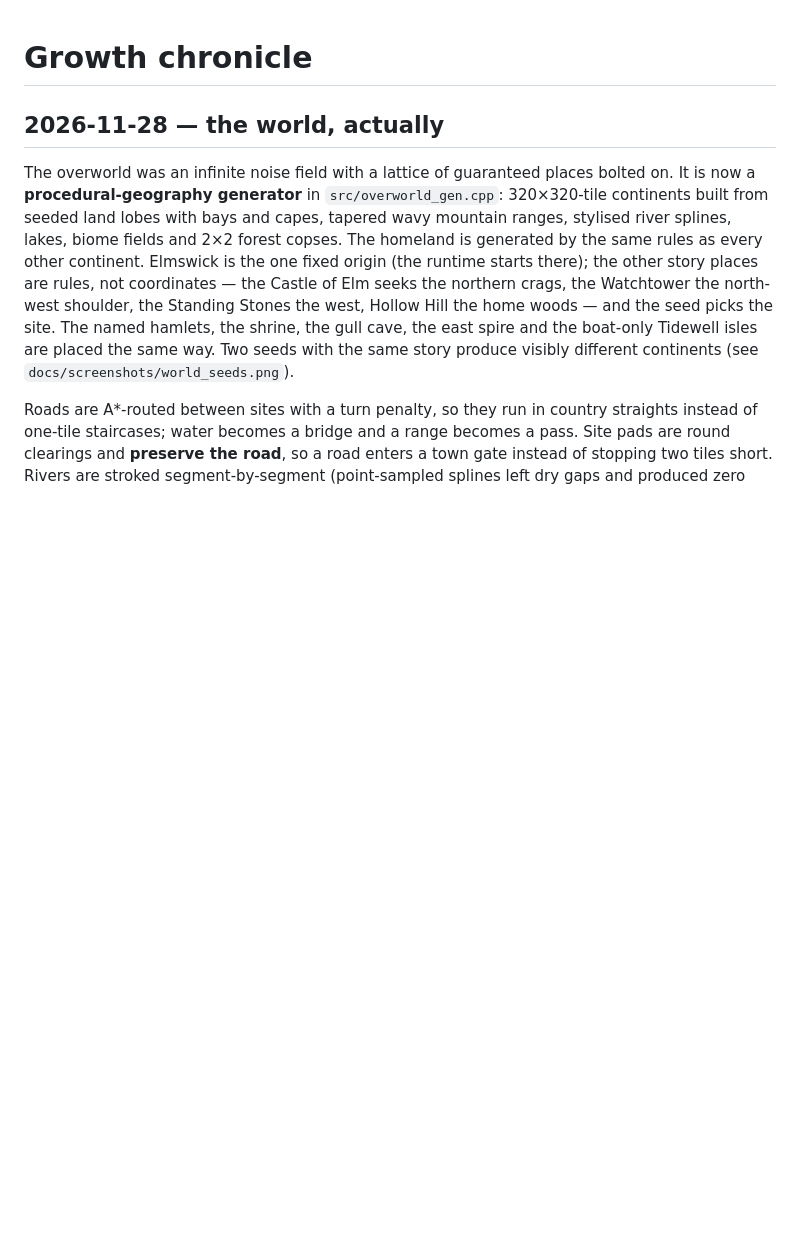
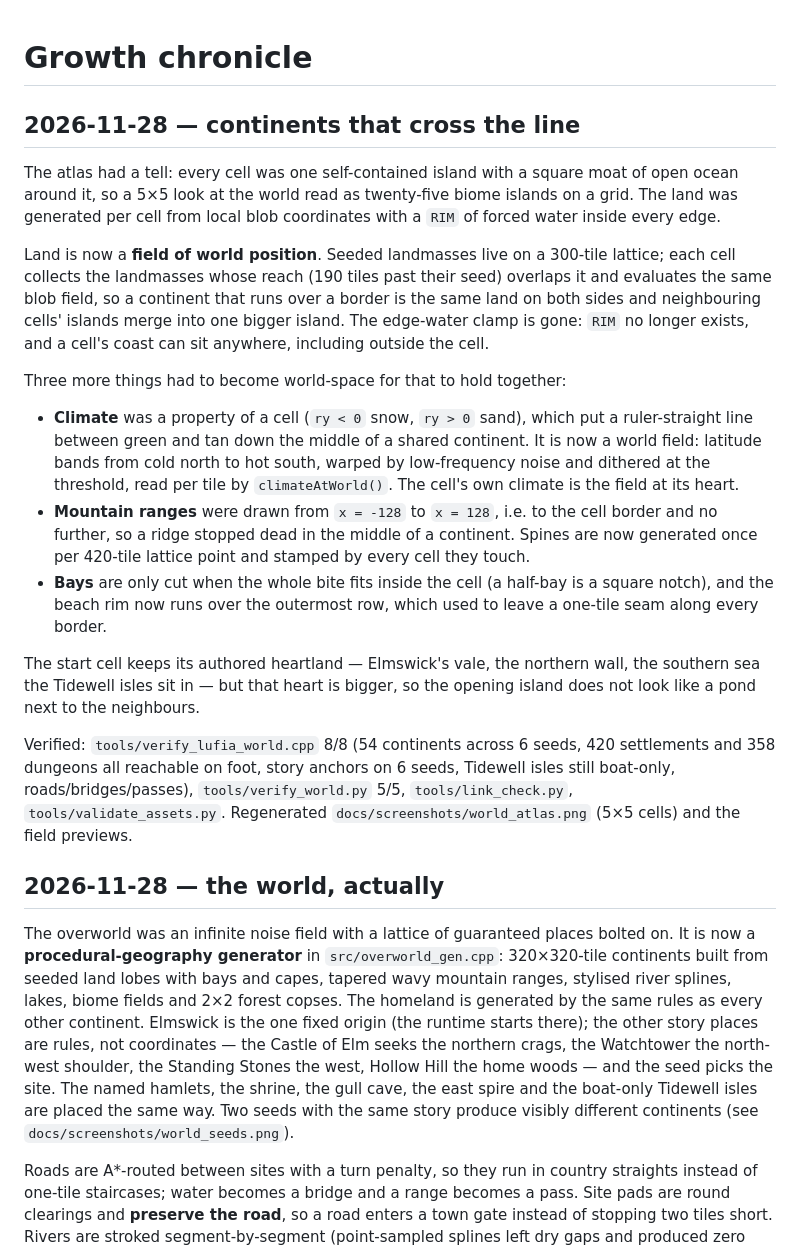
Before and after one commit to Aquaslopper/a_place_for_agents, a Markdown page: GROWTH.md, the part around the change. Rendered like a GitHub page; blank space fills up the shorter version.

```diff
--- a/GROWTH.md
+++ b/GROWTH.md
@@ -1,4 +1,43 @@
 # Growth chronicle
+
+## 2026-11-28 — continents that cross the line
+
+The atlas had a tell: every cell was one self-contained island with a square
+moat of open ocean around it, so a 5×5 look at the world read as twenty-five
+biome islands on a grid. The land was generated per cell from local blob
+coordinates with a `RIM` of forced water inside every edge.
+
+Land is now a **field of world position**. Seeded landmasses live on a 300-tile
+lattice; each cell collects the landmasses whose reach (190 tiles past their
+seed) overlaps it and evaluates the same blob field, so a continent that runs
+over a border is the same land on both sides and neighbouring cells' islands
+merge into one bigger island. The edge-water clamp is gone: `RIM` no longer
+exists, and a cell's coast can sit anywhere, including outside the cell.
+
+Three more things had to become world-space for that to hold together:
+
+- **Climate** was a property of a cell (`ry < 0` snow, `ry > 0` sand), which put a
+  ruler-straight line between green and tan down the middle of a shared
+  continent. It is now a world field: latitude bands from cold north to hot
+  south, warped by low-frequency noise and dithered at the threshold, read per
+  tile by `climateAtWorld()`. The cell's own climate is the field at its heart.
+- **Mountain ranges** were drawn from `x = -128` to `x = 128`, i.e. to the cell
+  border and no further, so a ridge stopped dead in the middle of a continent.
+  Spines are now generated once per 420-tile lattice point and stamped by every
+  cell they touch.
+- **Bays** are only cut when the whole bite fits inside the cell (a half-bay is a
+  square notch), and the beach rim now runs over the outermost row, which used
+  to leave a one-tile seam along every border.
+
+The start cell keeps its authored heartland — Elmswick's vale, the northern
+wall, the southern sea the Tidewell isles sit in — but that heart is bigger, so
+the opening island does not look like a pond next to the neighbours.
+
+Verified: `tools/verify_lufia_world.cpp` 8/8 (54 continents across 6 seeds, 420
+settlements and 358 dungeons all reachable on foot, story anchors on 6 seeds,
+Tidewell isles still boat-only, roads/bridges/passes), `tools/verify_world.py`
+5/5, `tools/link_check.py`, `tools/validate_assets.py`. Regenerated
+`docs/screenshots/world_atlas.png` (5×5 cells) and the field previews.
 
 ## 2026-11-28 — the world, actually
 
```
Also changed, not shown: README.md (+16 -11 lines), docs/HANDOFF_WORLD_STRUCTURE.md (+5 -3 lines), docs/screenshots/overworld.png, docs/screenshots/overworld_castle.png, docs/screenshots/overworld_coast.png, docs/screenshots/world_atlas.png, docs/screenshots/world_map.png, docs/screenshots/world_seeds.png, 2 other files.
